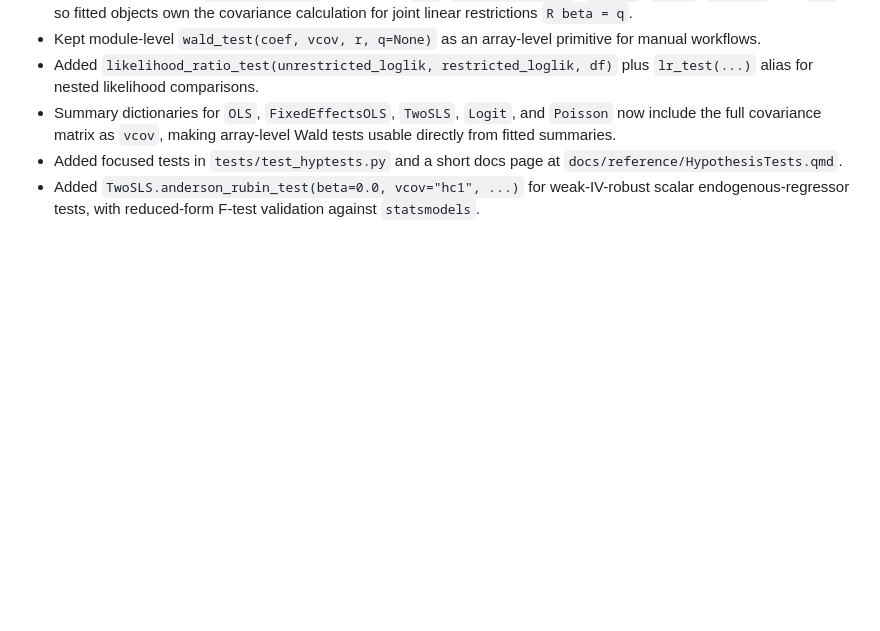
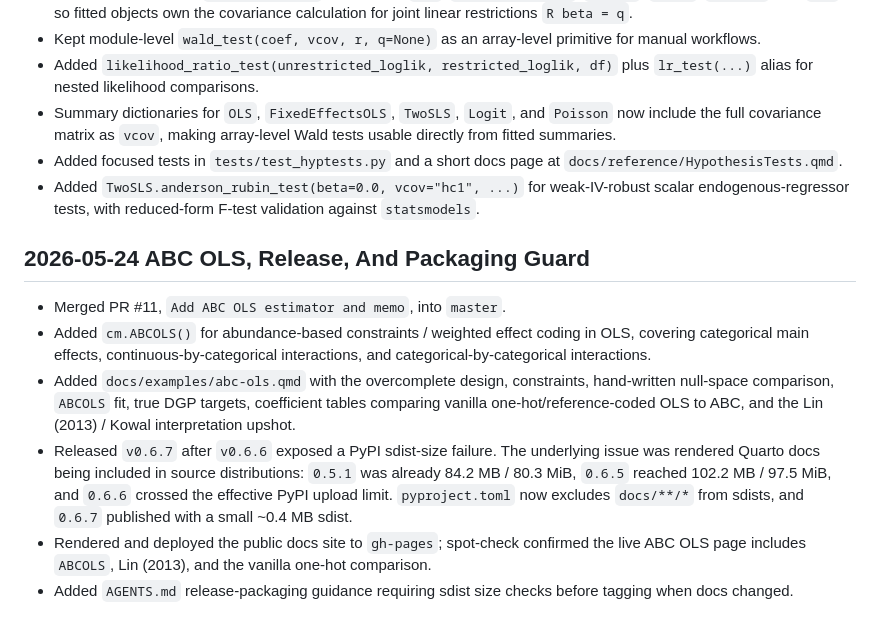
Before and after one commit to apoorvalal/crabbymetrics, a Markdown page: devlog.md, the part around the change. Drawn GitHub-style; blank space fills up the shorter version.

Commit message:
Update devspec and devlog after ABC release

```diff
--- a/devlog.md
+++ b/devlog.md
@@ -420,3 +420,12 @@ That is the current state the next extension branch should assume.
 - Summary dictionaries for `OLS`, `FixedEffectsOLS`, `TwoSLS`, `Logit`, and `Poisson` now include the full covariance matrix as `vcov`, making array-level Wald tests usable directly from fitted summaries.
 - Added focused tests in `tests/test_hyptests.py` and a short docs page at `docs/reference/HypothesisTests.qmd`.
 - Added `TwoSLS.anderson_rubin_test(beta=0.0, vcov="hc1", ...)` for weak-IV-robust scalar endogenous-regressor tests, with reduced-form F-test validation against `statsmodels`.
+
+## 2026-05-24 ABC OLS, Release, And Packaging Guard
+
+- Merged PR #11, `Add ABC OLS estimator and memo`, into `master`.
+- Added `cm.ABCOLS()` for abundance-based constraints / weighted effect coding in OLS, covering categorical main effects, continuous-by-categorical interactions, and categorical-by-categorical interactions.
+- Added `docs/examples/abc-ols.qmd` with the overcomplete design, constraints, hand-written null-space comparison, `ABCOLS` fit, true DGP targets, coefficient tables comparing vanilla one-hot/reference-coded OLS to ABC, and the Lin (2013) / Kowal interpretation upshot.
+- Released `v0.6.7` after `v0.6.6` exposed a PyPI sdist-size failure. The underlying issue was rendered Quarto docs being included in source distributions: `0.5.1` was already 84.2 MB / 80.3 MiB, `0.6.5` reached 102.2 MB / 97.5 MiB, and `0.6.6` crossed the effective PyPI upload limit. `pyproject.toml` now excludes `docs/**/*` from sdists, and `0.6.7` published with a small ~0.4 MB sdist.
+- Rendered and deployed the public docs site to `gh-pages`; spot-check confirmed the live ABC OLS page includes `ABCOLS`, Lin (2013), and the vanilla one-hot comparison.
+- Added `AGENTS.md` release-packaging guidance requiring sdist size checks before tagging when docs changed.
```
Also changed, not shown: devspec.md (+23 -21 lines).
